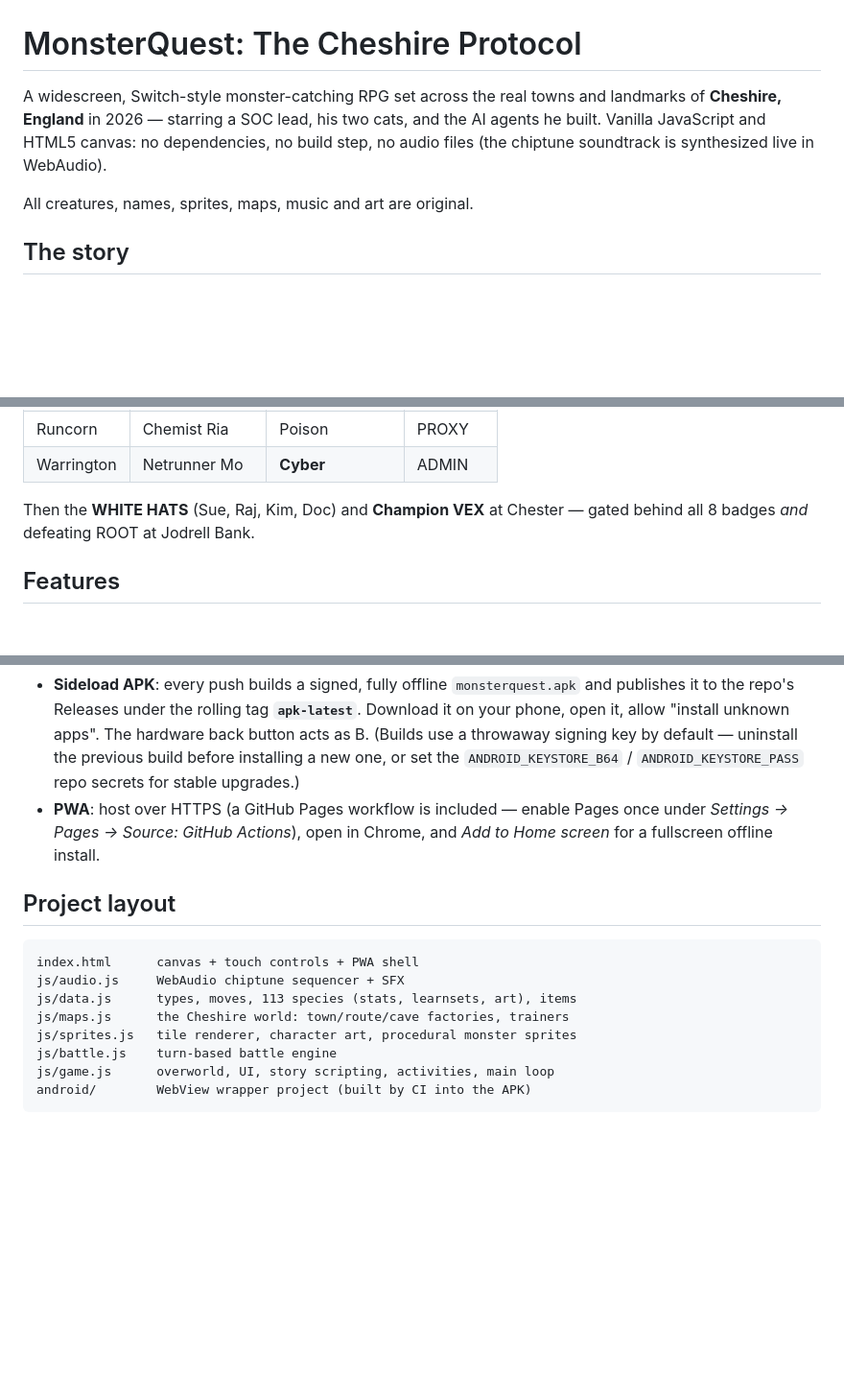
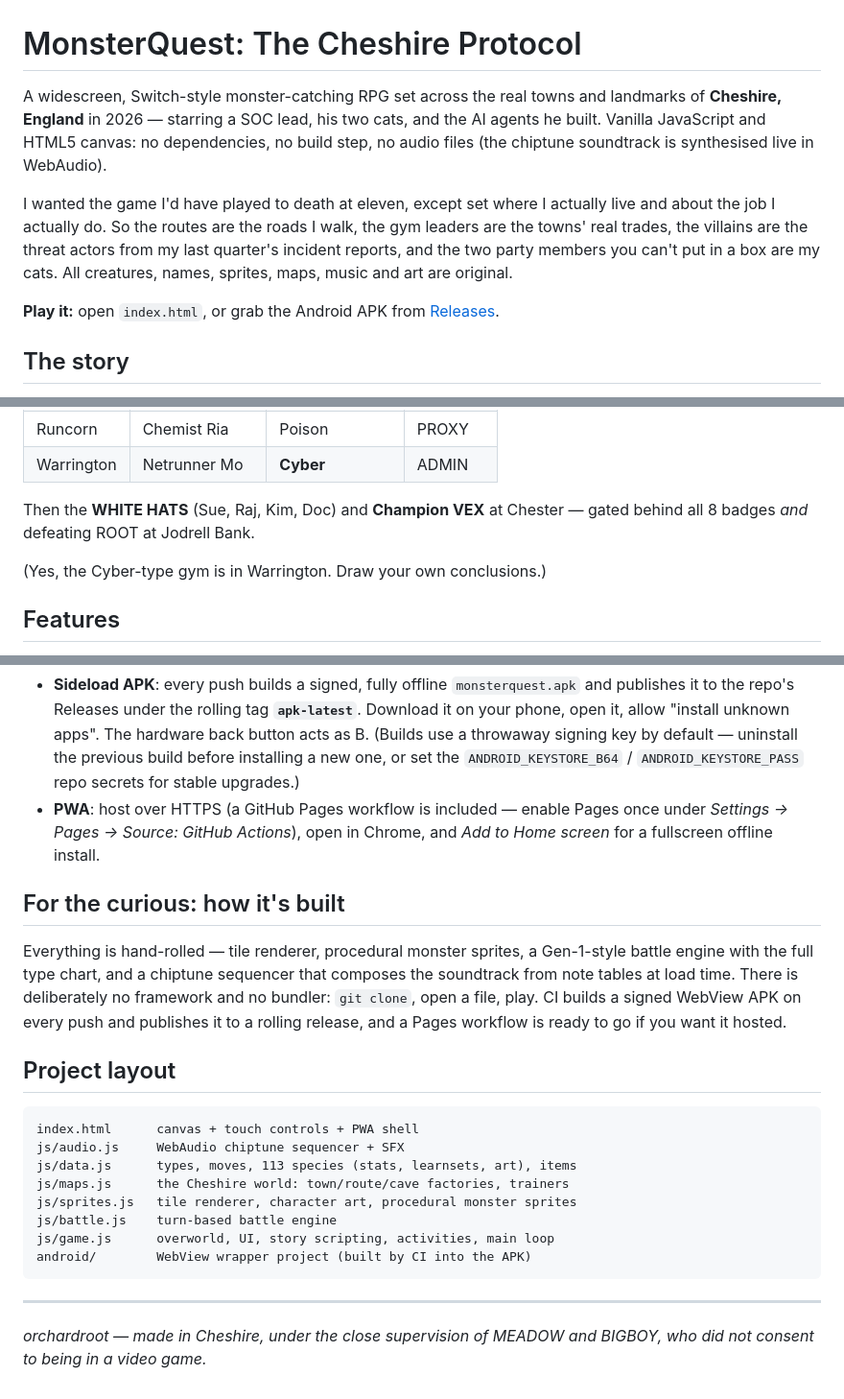
Before and after one commit to orchardroot/monsterquest-cheshire-protocol, a Markdown page: README.md, 3 parts joined by grey strips. Shown at 96% size. Drawn GitHub-style; blank space fills up the shorter version.

Commit message:
docs: rewrite README in my own voice
Co-Authored-By: Claude Fable 5 <noreply@anthropic.com>

````diff
--- a/README.md
+++ b/README.md
@@ -1,12 +1,10 @@
 # MonsterQuest: The Cheshire Protocol
 
-A widescreen, Switch-style monster-catching RPG set across the real
-towns and landmarks of **Cheshire, England** in 2026 — starring a SOC
-lead, his two cats, and the AI agents he built. Vanilla JavaScript and
-HTML5 canvas: no dependencies, no build step, no audio files (the
-chiptune soundtrack is synthesized live in WebAudio).
+A widescreen, Switch-style monster-catching RPG set across the real towns and landmarks of **Cheshire, England** in 2026 — starring a SOC lead, his two cats, and the AI agents he built. Vanilla JavaScript and HTML5 canvas: no dependencies, no build step, no audio files (the chiptune soundtrack is synthesised live in WebAudio).
 
-All creatures, names, sprites, maps, music and art are original.
+I wanted the game I'd have played to death at eleven, except set where I actually live and about the job I actually do. So the routes are the roads I walk, the gym leaders are the towns' real trades, the villains are the threat actors from my last quarter's incident reports, and the two party members you can't put in a box are my cats. All creatures, names, sprites, maps, music and art are original.
+
+**Play it:** open `index.html`, or grab the Android APK from [Releases](../../releases/tag/apk-latest).
 
 ## The story
 
@@ -73,6 +71,8 @@ story's climax, where GLITCHRA waits in the static.
 Then the **WHITE HATS** (Sue, Raj, Kim, Doc) and **Champion VEX** at
 Chester — gated behind all 8 badges *and* defeating ROOT at Jodrell Bank.
 
+(Yes, the Cyber-type gym is in Warrington. Draw your own conclusions.)
+
 ## Features
 
 - **Widescreen 960x540 presentation** filling the whole display, with
@@ -129,6 +129,10 @@ On phones an on-screen D-pad, A/B and MENU buttons appear automatically.
   Pages once under *Settings → Pages → Source: GitHub Actions*), open in
   Chrome, and *Add to Home screen* for a fullscreen offline install.
 
+## For the curious: how it's built
+
+Everything is hand-rolled — tile renderer, procedural monster sprites, a Gen-1-style battle engine with the full type chart, and a chiptune sequencer that composes the soundtrack from note tables at load time. There is deliberately no framework and no bundler: `git clone`, open a file, play. CI builds a signed WebView APK on every push and publishes it to a rolling release, and a Pages workflow is ready to go if you want it hosted.
+
 ## Project layout
 
 ```
@@ -141,3 +145,7 @@ js/battle.js    turn-based battle engine
 js/game.js      overworld, UI, story scripting, activities, main loop
 android/        WebView wrapper project (built by CI into the APK)
 ```
+
+---
+
+*orchardroot — made in Cheshire, under the close supervision of MEADOW and BIGBOY, who did not consent to being in a video game.*
````
